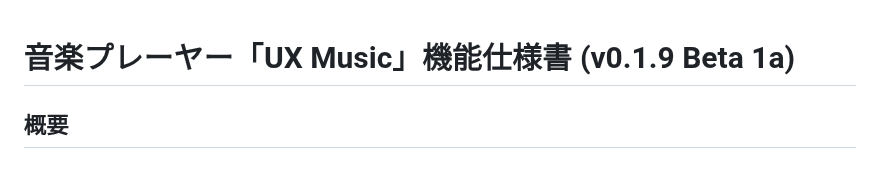
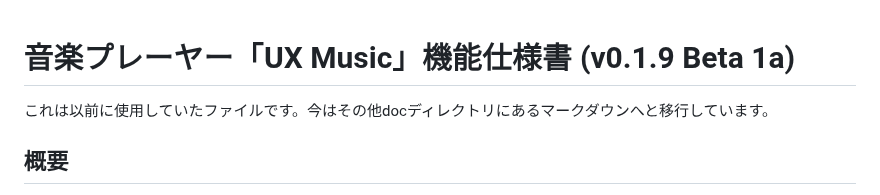
Before and after one commit to HariBote1110/UX-Music, a Markdown page: doc/requirement.md, the part around the change. Rendered like a GitHub page.

Commit message:
requirement.mdの移動

```diff
--- a/requirement.md
+++ b/doc/requirement.md
@@ -1,4 +1,6 @@
 # 音楽プレーヤー「UX Music」機能仕様書 (v0.1.9 Beta 1a)
+
+これは以前に使用していたファイルです。今はその他docディレクトリにあるマークダウンへと移行しています。
 
 ## 概要
 ローカル・オンラインの音源を統合的に管理・再生できるデスクトップ音楽プレーヤー。Electronフレームワークを基盤とし、音源のインポート、再生、管理に関する多岐にわたる機能を提供する。継続的なデバッグと機能改善を経て、安定性とパフォーマンスが向上している。
```
